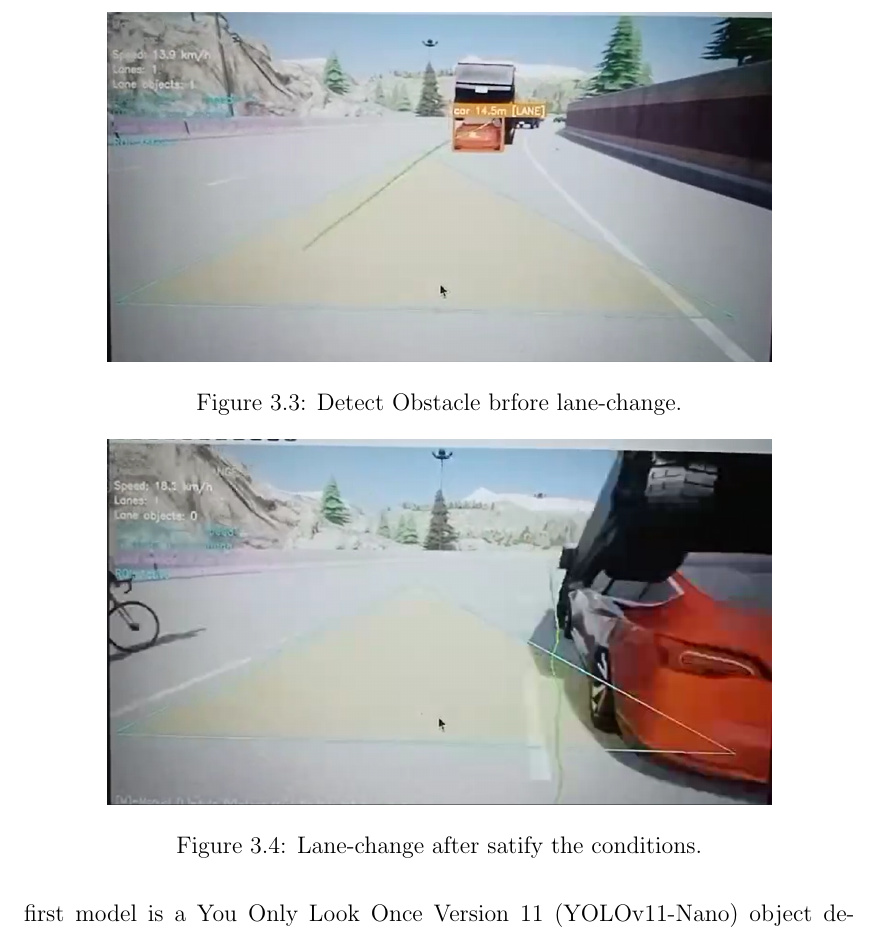
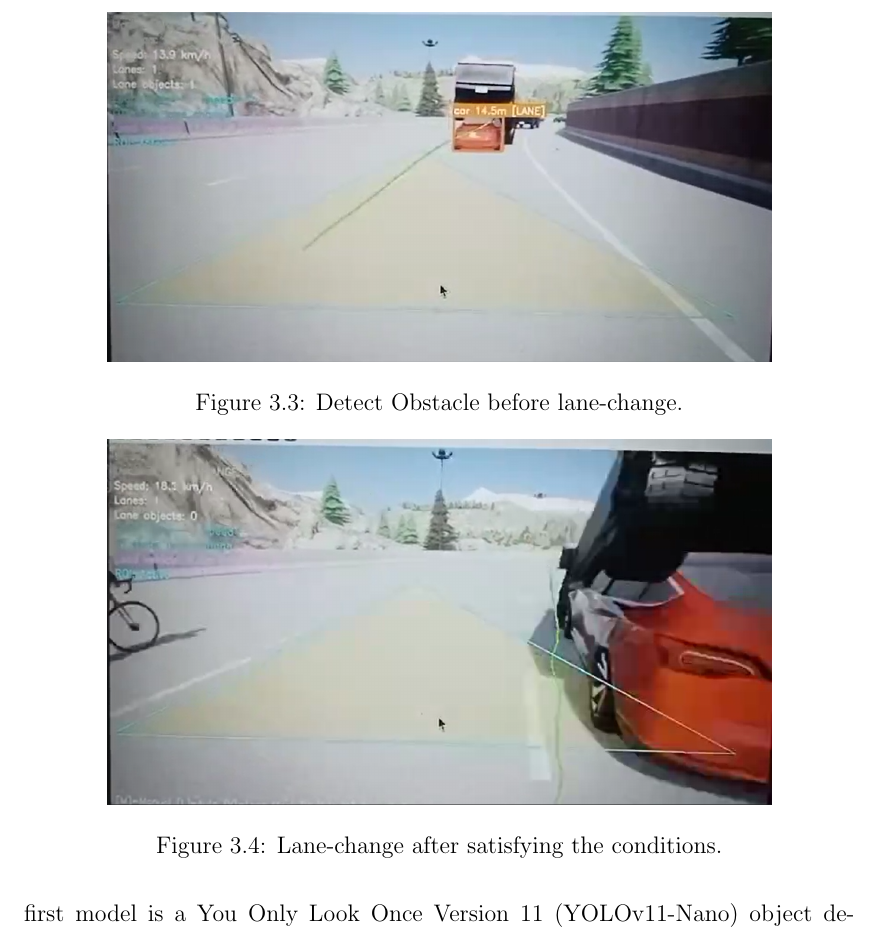
Before and after one commit to Jackshan-Venujan/Proposal-Report_AI-Driven-Level-2-Driver-Assistance-for-Electric-Vehicles, a LaTeX thesis (main.tex): part of page 33 of 55, cut so that both start at the same text. Compiled offline with pdfLaTeX.

Commit message:
Update main.tex

```diff
--- a/main.tex
+++ b/main.tex
@@ -1055,14 +1055,14 @@ A major improvement is the implementation of lane-change trajectory planning usi
 \begin{figure}[h]
     \centering
     \includegraphics[width=0.8\linewidth]{obstacle_detection.png}
-    \caption{Detect Obstacle brfore lane-change.}
+    \caption{Detect Obstacle before lane-change.}
     \label{fig:lane_change1}
 \end{figure}
 
 \begin{figure}[h]
     \centering
     \includegraphics[width=0.8\linewidth]{obstacle_avoidance.png}
-    \caption{Lane-change after satify the conditions.}
+    \caption{Lane-change after satisfying the conditions.}
     \label{fig:lane_change2}
 \end{figure}
 
```
